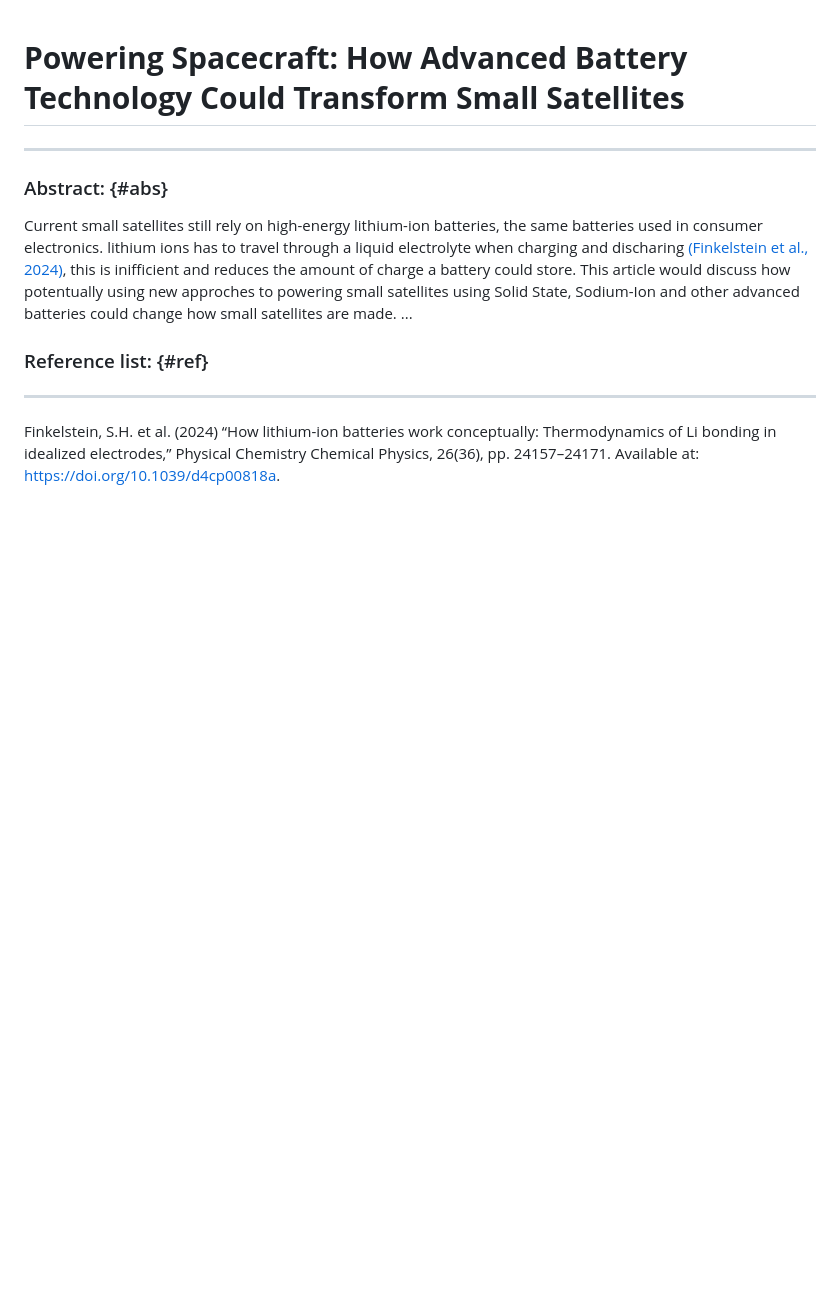
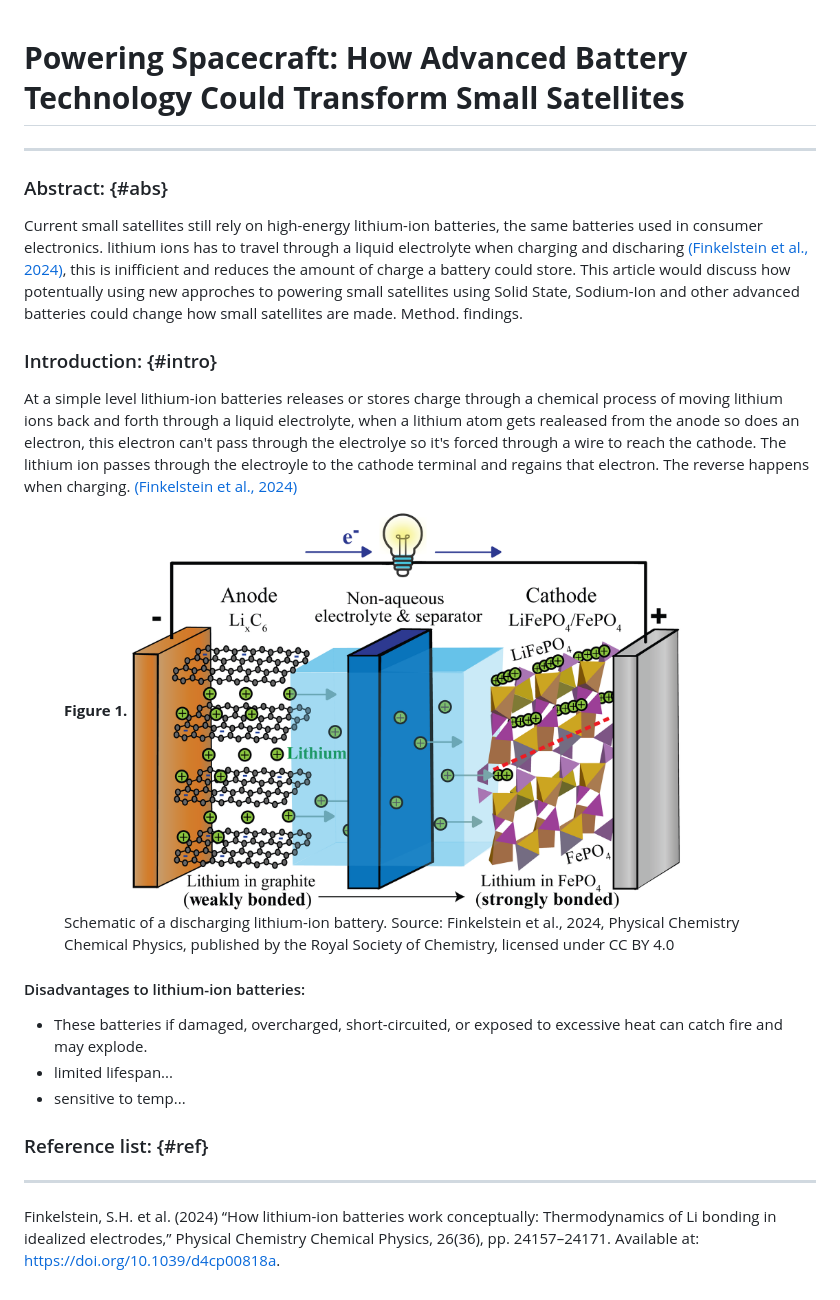
Before and after one commit to EPSFY6978419/FY6978419, a Markdown page: article.md, the part around the change. GitHub-like rendering; pictures changed too: fig1.png (added); blank space fills up the shorter version.

Commit message:
added a fig and introduction to the article

```diff
--- a/article.md
+++ b/article.md
@@ -1,9 +1,24 @@
 # **Powering Spacecraft: How Advanced Battery Technology Could Transform Small Satellites**
 ---
 ### Abstract: {#abs}
-Current small satellites still rely on high-energy lithium-ion batteries, the same batteries used in consumer electronics. lithium ions has to travel through a liquid electrolyte when charging and discharing [(Finkelstein et al., 2024)](https://doi.org/10.1039/d4cp00818a), this is inifficient and reduces the amount of charge a battery could store. This article would discuss how potentually using new approches to powering small satellites using Solid State, Sodium-Ion and other advanced batteries could change how small satellites are made. ...
+Current small satellites still rely on high-energy lithium-ion batteries, the same batteries used in consumer electronics. lithium ions has to travel through a liquid electrolyte when charging and discharing [(Finkelstein et al., 2024)](https://doi.org/10.1039/d4cp00818a), this is inifficient and reduces the amount of charge a battery could store. This article would discuss how potentually using new approches to powering small satellites using Solid State, Sodium-Ion and other advanced batteries could change how small satellites are made. Method. findings.
 
+### Introduction: {#intro}
+At a simple level lithium-ion batteries releases or stores charge through a chemical process of moving lithium ions back and forth through a liquid electrolyte, when a lithium atom gets realeased from the anode so does an electron, this electron can't pass through the electrolye so it's forced through a wire to reach the cathode. The lithium ion passes through the electroyle to the cathode terminal and regains that electron. The reverse happens when charging. [(Finkelstein et al., 2024)](https://doi.org/10.1039/d4cp00818a)
 
+<figure>
+<strong>Figure 1.</strong>
+    <img src="fig1.png"
+         alt="Figure 1"
+         width="auto" height="400">
+    <figcaption style="font-size: 10pt;">Schematic of a discharging lithium-ion battery.
+Source: Finkelstein et al., 2024, Physical Chemistry Chemical Physics, published by the Royal Society of Chemistry, licensed under CC BY 4.0</figcaption>
+</figure>
+
+#### Disadvantages to lithium-ion batteries:
+ - These batteries if damaged, overcharged, short-circuited, or exposed to excessive heat can catch fire and may explode.
+ - limited lifespan...
+ - sensitive to temp...
 
 
 
```
